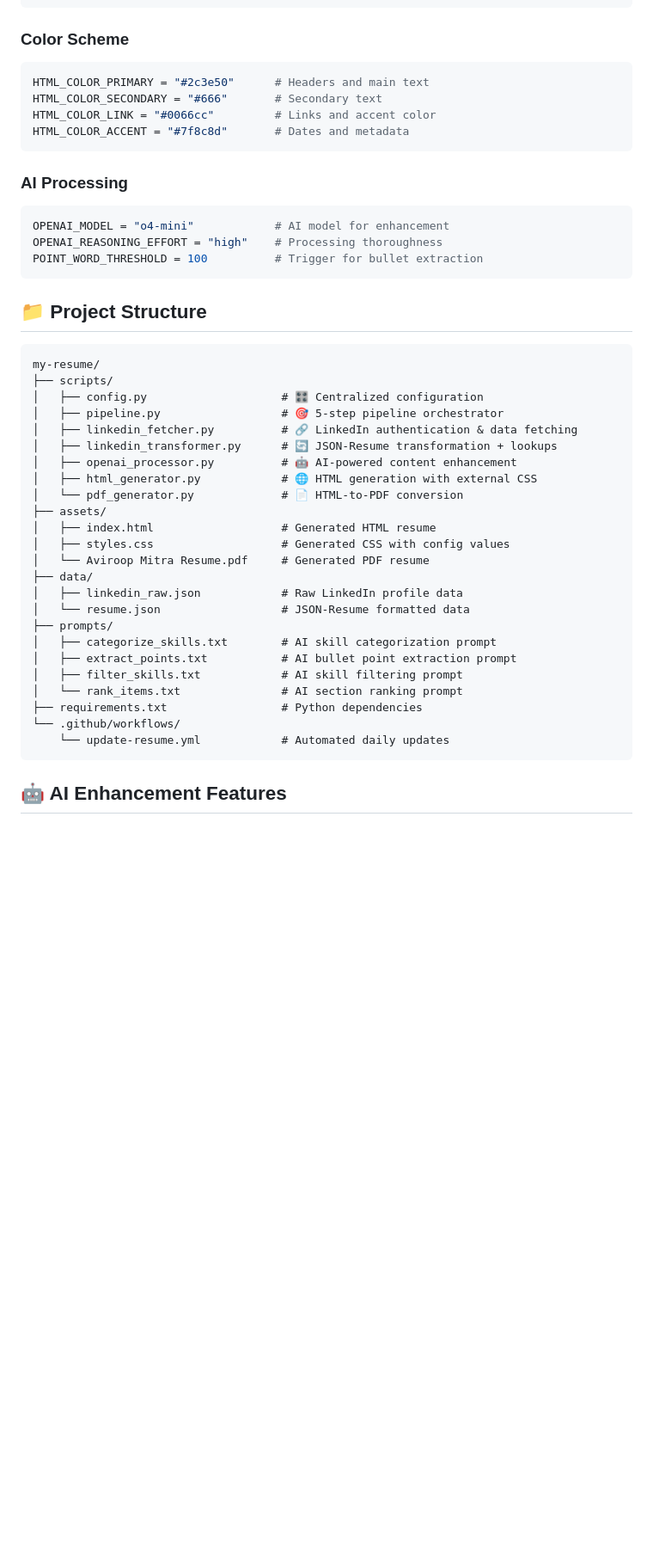
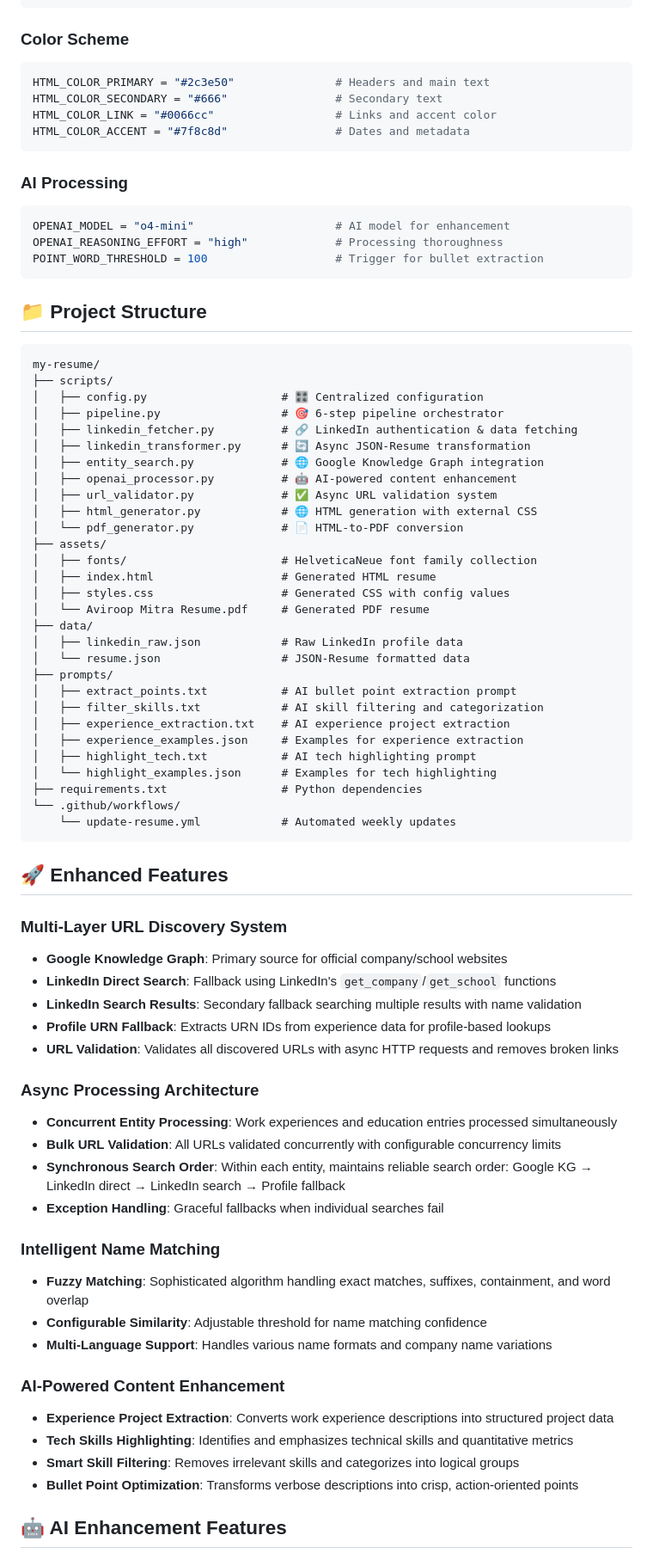
Before and after one commit to Aviroop07/CVPipeline, a Markdown page: README.md, the part around the change printed below. Shown: that part at 86% size. Drawn GitHub-style; blank space fills up the shorter version.

````diff
--- a/README.md
+++ b/README.md
@@ -123,17 +134,17 @@ HTML_CONTAINER_PADDING = "5px"      # Content padding
 
 ### Color Scheme
 ```python
-HTML_COLOR_PRIMARY = "#2c3e50"      # Headers and main text
-HTML_COLOR_SECONDARY = "#666"       # Secondary text
-HTML_COLOR_LINK = "#0066cc"         # Links and accent color
-HTML_COLOR_ACCENT = "#7f8c8d"       # Dates and metadata
+HTML_COLOR_PRIMARY = "#2c3e50"               # Headers and main text
+HTML_COLOR_SECONDARY = "#666"                # Secondary text
+HTML_COLOR_LINK = "#0066cc"                  # Links and accent color
+HTML_COLOR_ACCENT = "#7f8c8d"                # Dates and metadata
 ```
 
 ### AI Processing
 ```python
-OPENAI_MODEL = "o4-mini"            # AI model for enhancement
-OPENAI_REASONING_EFFORT = "high"    # Processing thoroughness
-POINT_WORD_THRESHOLD = 100          # Trigger for bullet extraction
+OPENAI_MODEL = "o4-mini"                     # AI model for enhancement
+OPENAI_REASONING_EFFORT = "high"             # Processing thoroughness
+POINT_WORD_THRESHOLD = 100                   # Trigger for bullet extraction
 ```
 
 ## 📁 Project Structure
@@ -142,13 +153,16 @@ POINT_WORD_THRESHOLD = 100          # Trigger for bullet extraction
 my-resume/
 ├── scripts/
 │   ├── config.py                    # 🎛️ Centralized configuration
-│   ├── pipeline.py                  # 🎯 5-step pipeline orchestrator
+│   ├── pipeline.py                  # 🎯 6-step pipeline orchestrator
 │   ├── linkedin_fetcher.py          # 🔗 LinkedIn authentication & data fetching
-│   ├── linkedin_transformer.py      # 🔄 JSON-Resume transformation + lookups
+│   ├── linkedin_transformer.py      # 🔄 Async JSON-Resume transformation
+│   ├── entity_search.py             # 🌐 Google Knowledge Graph integration
 │   ├── openai_processor.py          # 🤖 AI-powered content enhancement
+│   ├── url_validator.py             # ✅ Async URL validation system
 │   ├── html_generator.py            # 🌐 HTML generation with external CSS
 │   └── pdf_generator.py             # 📄 HTML-to-PDF conversion
 ├── assets/
+│   ├── fonts/                       # HelveticaNeue font family collection
 │   ├── index.html                   # Generated HTML resume
 │   ├── styles.css                   # Generated CSS with config values
 │   └── Aviroop Mitra Resume.pdf     # Generated PDF resume
@@ -156,14 +170,42 @@ my-resume/
 │   ├── linkedin_raw.json            # Raw LinkedIn profile data
 │   └── resume.json                  # JSON-Resume formatted data
 ├── prompts/
-│   ├── categorize_skills.txt        # AI skill categorization prompt
 │   ├── extract_points.txt           # AI bullet point extraction prompt
-│   ├── filter_skills.txt            # AI skill filtering prompt
-│   └── rank_items.txt               # AI section ranking prompt
+│   ├── filter_skills.txt            # AI skill filtering and categorization
+│   ├── experience_extraction.txt    # AI experience project extraction
+│   ├── experience_examples.json     # Examples for experience extraction
+│   ├── highlight_tech.txt           # AI tech highlighting prompt
+│   └── highlight_examples.json      # Examples for tech highlighting
 ├── requirements.txt                 # Python dependencies
 └── .github/workflows/
-    └── update-resume.yml            # Automated daily updates
+    └── update-resume.yml            # Automated weekly updates
 ```
+
+## 🚀 Enhanced Features
+
+### Multi-Layer URL Discovery System
+- **Google Knowledge Graph**: Primary source for official company/school websites
+- **LinkedIn Direct Search**: Fallback using LinkedIn's `get_company`/`get_school` functions
+- **LinkedIn Search Results**: Secondary fallback searching multiple results with name validation
+- **Profile URN Fallback**: Extracts URN IDs from experience data for profile-based lookups
+- **URL Validation**: Validates all discovered URLs with async HTTP requests and removes broken links
+
+### Async Processing Architecture
+- **Concurrent Entity Processing**: Work experiences and education entries processed simultaneously
+- **Bulk URL Validation**: All URLs validated concurrently with configurable concurrency limits
+- **Synchronous Search Order**: Within each entity, maintains reliable search order: Google KG → LinkedIn direct → LinkedIn search → Profile fallback
+- **Exception Handling**: Graceful fallbacks when individual searches fail
+
+### Intelligent Name Matching
+- **Fuzzy Matching**: Sophisticated algorithm handling exact matches, suffixes, containment, and word overlap
+- **Configurable Similarity**: Adjustable threshold for name matching confidence
+- **Multi-Language Support**: Handles various name formats and company name variations
+
+### AI-Powered Content Enhancement
+- **Experience Project Extraction**: Converts work experience descriptions into structured project data
+- **Tech Skills Highlighting**: Identifies and emphasizes technical skills and quantitative metrics
+- **Smart Skill Filtering**: Removes irrelevant skills and categorizes into logical groups
+- **Bullet Point Optimization**: Transforms verbose descriptions into crisp, action-oriented points
 
 ## 🤖 AI Enhancement Features
 
````
Also changed, not shown: other parts of README.md (+159 -104 lines).
